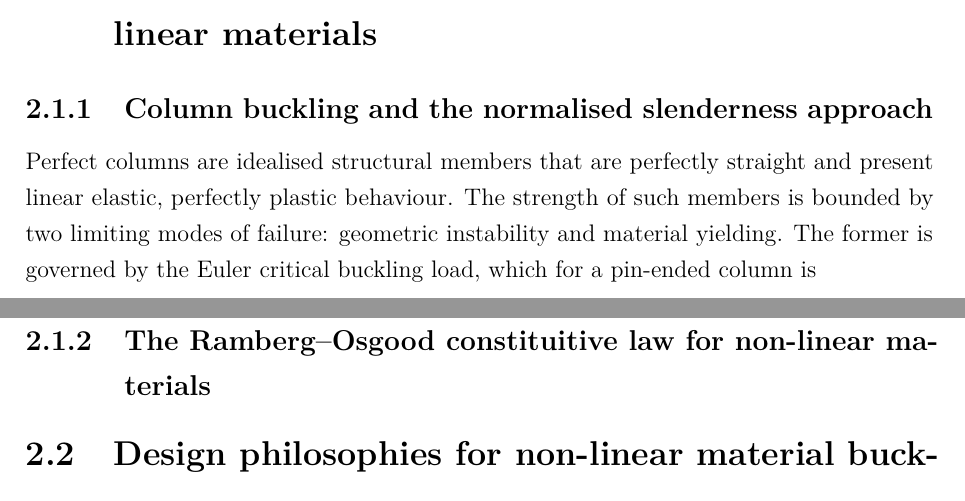
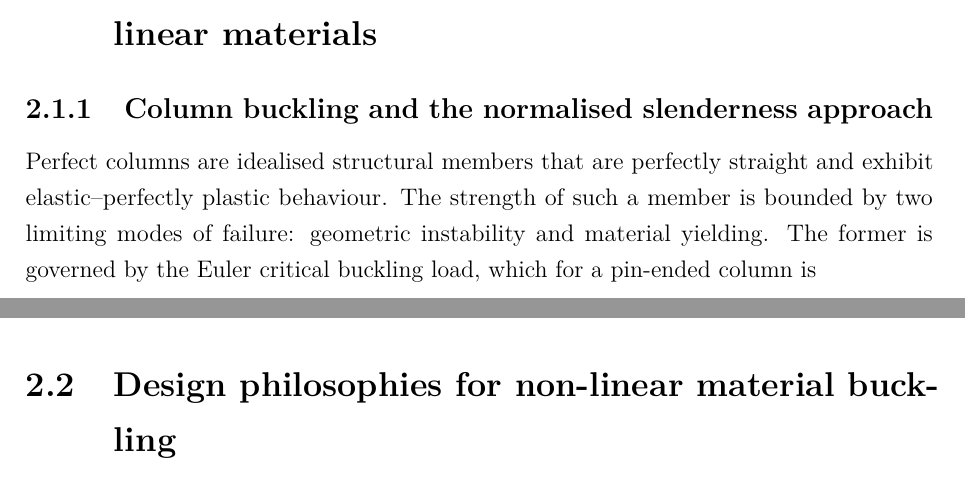
Before and after one commit to ikerdecimavilla/MSc-Dissertation-124, a LaTeX thesis (report/main.tex, which reads report/chapters/02_literature_review.tex, report/preamble.tex): two parts of pages 6 and 8 of 9 before the commit and two parts of pages 6 and 7 of 8 after it, joined at a grey line, cut so that both start at the same text. Compiled offline with pdfLaTeX.

```diff
--- a/report/chapters/02_literature_review.tex
+++ b/report/chapters/02_literature_review.tex
@@ -7,7 +7,7 @@
 
 \subsection{Column buckling and the normalised slenderness approach}
 
-Perfect columns are idealised structural members that are perfectly straight and present linear elastic, perfectly plastic behaviour. The strength of such members is bounded by two limiting modes of failure: geometric instability and material yielding. The former is governed by the Euler critical buckling load, which for a pin-ended column is
+Perfect columns are idealised structural members that are perfectly straight and exhibit elastic--perfectly plastic behaviour. The strength of such a member is bounded by two limiting modes of failure: geometric instability and material yielding. The former is governed by the Euler critical buckling load, which for a pin-ended column is
 %
 \begin{equation}
     N_{\mathrm{cr}} = \frac{\pi^2 E I}{L^2},
@@ -27,3 +28,8 @@
 \begin{figure}[htbp]
   \centering
   \includegraphics[width=0.8\textwidth]{figures/chi-lambdabar-baseline.pdf}
+  \caption[Idealised column strength baseline]{%
+    Buckling reduction factor $\chi$ against normalised slenderness $\lambdabar$
+    for a perfect, elastic--perfectly plastic column: the lower envelope of the
+    squash plateau ($\chi = 1$) and the Euler hyperbola ($\chi = \lambdabar^{-2}$),
+    which meet at $\lambdabar = 1$.}
@@ -37,7 +36,57 @@
   \label{fig:chi-lambdabar-baseline}
 \end{figure}
 
-\subsection{The Ramberg–Osgood constituitive law for non-linear materials}
+\begin{comment}
+
+Paragraph 2 --> real columns fall below baseline
+- State the gap (why do real columns fall below the baseline?)
+- What are the consequences? = failure below both theoretical bounds --> greatest at intermediate slenderness (0.7 < λ < 1.5) where instability and yielding interact
+- Classical analytical treatment --> Perry Robertson approach --> initally curved strut then yields a smooth strength curve that is below the baseline
+- Imperfection knockdown is the basis of the modern design curves e.g. EC3
+
+Paragraph 3 --> inelastic buckling of non-linear materials
+1. Materials that yield gradually --> stiffness decreases before Ny is reached --> smooth transition between two regimes
+2. Load at which buckling initiated is governed by the tangent modulus rather than initial elastic modulus
+3. This makes the precise shape of the stress--strain curve imporant --> link to next section
+
+Paragraph 4 --> bounding scope
+1. global flexural buckling
+2. local buckling and torsional buckling out of scope
+3. Give reason for exclusion
+
+\subsection{The Ramberg--Osgood constitutive law for non-linear materials}
+
+Paragraph 1 --> why stainless steel differs from carbon steel
+1. carbon steel is conventionally idealised as linear-elastic, perfectly-plastic, with a sharp, well-defined yield point and a yield plateau.
+2. stainless steel (and aluminium, and cold-formed steel) instead shows a rounded stress-strain response with no yield plateau and pronounced strain hardening — so there is no single physical yield stress.
+3. in its place, an equivalent yield is defined conventionally as the 0.2$%$ proof stress, σ_0.2 — the stress at 0.2$%$ permanent strain.
+4. (hook to figure): contrast the two responses visually.
+5. Figure 2.2 — a stress-strain comparison showing the bilinear carbon-steel idealisation (sharp yield + plateau) against the rounded stainless curve, with the 0.2% offset construction marked. Introduce it here: "Figure 2.2 contrasts the two responses..." This is the one figure that genuinely earns its place in 2.1.2 — it makes "rounded vs. bilinear" immediate in a way prose can't.
+
+Paragraph 2 — the Ramberg–Osgood law itself
+
+Sentence 1: introduce the law as the standard three-parameter description of this rounded response.
+Sentence 2: present the displayed, numbered equation (the ε = σ/E + 0.002(σ/σ_0.2)^n form), defining each symbol immediately after — E, σ_0.2, and the hardening exponent n.
+Sentence 3: explain what n controls physically — it governs the sharpness of the knee, with high n approaching the bilinear limit and low n giving a more gradual, rounded transition.
+Citation: Ramberg & Osgood (1943) at the equation — the non-negotiable primary source.
+Figure: none (you may add a small inset or second panel to Figure 2.2 showing curves for varying n, but only if it doesn't crowd the figure — optional, lean toward not).
+
+Paragraph 3 — modern refinements for stainless steel (short, 3 sentences)
+
+Sentence 1: note that the original single-stage law loses accuracy beyond the proof stress, over-predicting stress at high strain.
+Sentence 2: describe the two-stage remedy — the basic law up to σ_0.2, and a modified expression above it referenced to the proof-stress point — and that this is the form adopted in Eurocode material modelling.
+Sentence 3: note these models are now well-established and calibrated against large experimental databases.
+Citations: Mirambell & Real (2000) and Rasmussen (2003) for the two-stage model; Gardner & Nethercot (2004) for the compound variant; Arrayago et al. (2015) for the modern database calibration. Don't cite all four in one breath — Mirambell & Real plus Rasmussen at the two-stage sentence, Arrayago et al. at the database sentence.
+Figure: none.
+
+Paragraph 4 — non-invertibility and its consequence (the bridge into 2.2)
+
+Sentence 1: state the key analytical property — the law is strain-explicit (strain as a function of stress) and cannot be algebraically inverted to a closed-form stress-from-strain expression.
+Sentence 2: draw the consequence — this non-invertibility historically obstructed closed-form solutions to buckling problems in these materials.
+Sentence 3 (the hook into 2.2): conclude that the field has therefore relied on one of two routes — empirically-calibrated design curves, or iterative numerical methods — each of which the following section examines, and each of which the anchor model later circumvents.
+Citation: Abdella (2006) for non-invertibility.
+Figure: none.
+\end{comment}
 
 \section{Design philosophies for non-linear material buckling}
 \subsection{Empirical buckling curves and the Eurocode 3 approach}
--- a/report/preamble.tex
+++ b/report/preamble.tex
@@ -13,11 +13,17 @@
 \usepackage{lmodern}
 \usepackage{microtype} % subtle kerning/justification; fewer overfull lines
 
+% --- Comments ---
+\usepackage{comment}
+
 % --- Maths & units ---
 \usepackage{amsmath}
 \usepackage{amssymb}
 \usepackage{siunitx}
 \sisetup{mode = match, propagate-math-font = true}
+
+% --- Custom math commands ---
+\newcommand{\lambdabar}{\bar{\lambda}}   % normalised (non-dimensional) slenderness
 
 % --- Tables & figures ---
 \usepackage{graphicx}
@@ -78,5 +84,13 @@
     urlcolor=blue,
 }
 
+% Reference names: always "Figure 2.1", "Table 2.1", "Eq. (2.1)"
+\crefname{figure}{Figure}{Figures}
+\Crefname{figure}{Figure}{Figures}
+\crefname{table}{Table}{Tables}
+\Crefname{table}{Table}{Tables}
+\crefname{equation}{Eq.}{Eqs.}
+\Crefname{equation}{Equation}{Equations}
+
 % --- Headers/footers ---
 \pagestyle{plain}
```
Also changed, not shown: report/chapters/01_introduction.tex (+0 -8 lines), report/main.pdf, report/chapters/02_literature_review.tex (24 more changed lines), 4 other files.
